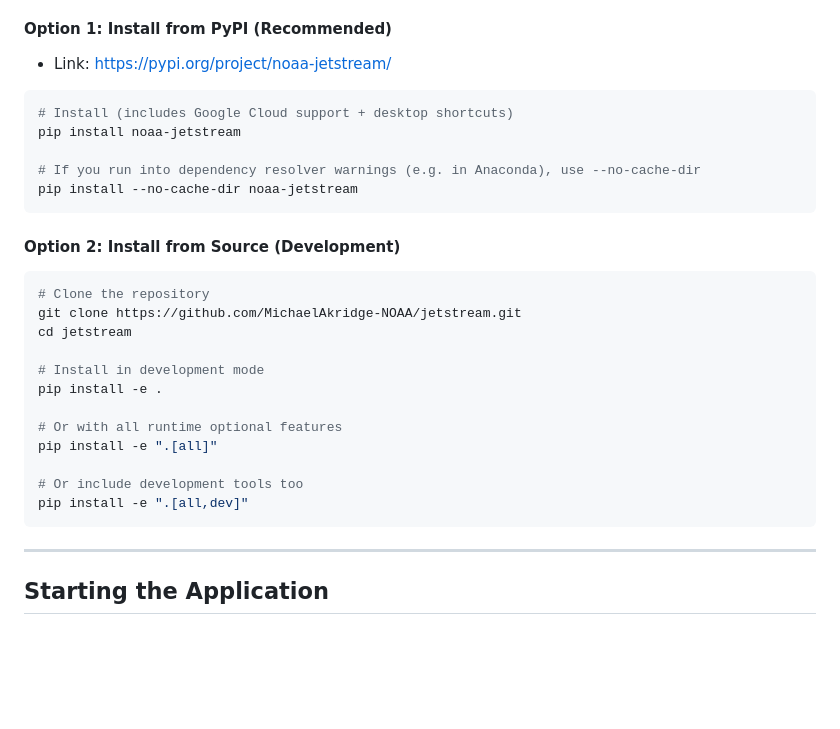
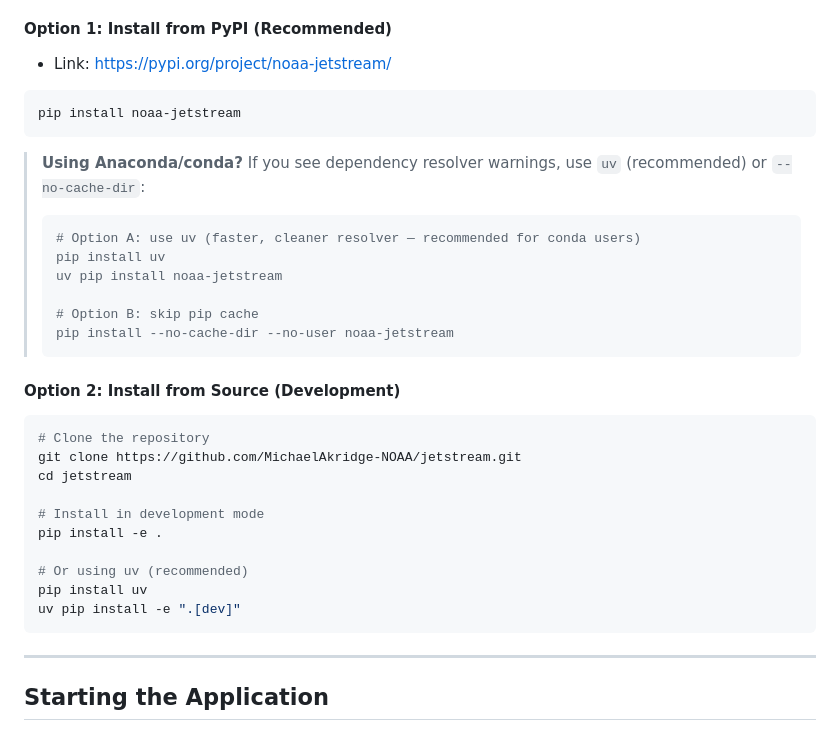
Before and after one commit to MichaelAkridge-NOAA/jetstream, a Markdown page: README.md, the part around the change. Drawn GitHub-style; blank space fills up the shorter version.

Commit message:
uv setup

````diff
--- a/README.md
+++ b/README.md
@@ -43,12 +43,18 @@ gcloud auth list
 #### Option 1: Install from PyPI (Recommended)
 - Link: https://pypi.org/project/noaa-jetstream/
 ```bash
-# Install (includes Google Cloud support + desktop shortcuts)
 pip install noaa-jetstream
+```
 
-# If you run into dependency resolver warnings (e.g. in Anaconda), use --no-cache-dir
-pip install --no-cache-dir noaa-jetstream
-```
+> **Using Anaconda/conda?** If you see dependency resolver warnings, use `uv` (recommended) or `--no-cache-dir`:
+> ```bash
+> # Option A: use uv (faster, cleaner resolver — recommended for conda users)
+> pip install uv
+> uv pip install noaa-jetstream
+>
+> # Option B: skip pip cache
+> pip install --no-cache-dir --no-user noaa-jetstream
+> ```
 
 #### Option 2: Install from Source (Development)
 
@@ -60,11 +66,9 @@ cd jetstream
 # Install in development mode
 pip install -e .
 
-# Or with all runtime optional features
-pip install -e ".[all]"
-
-# Or include development tools too
-pip install -e ".[all,dev]"
+# Or using uv (recommended)
+pip install uv
+uv pip install -e ".[dev]"
 ```
 
 ---
````
